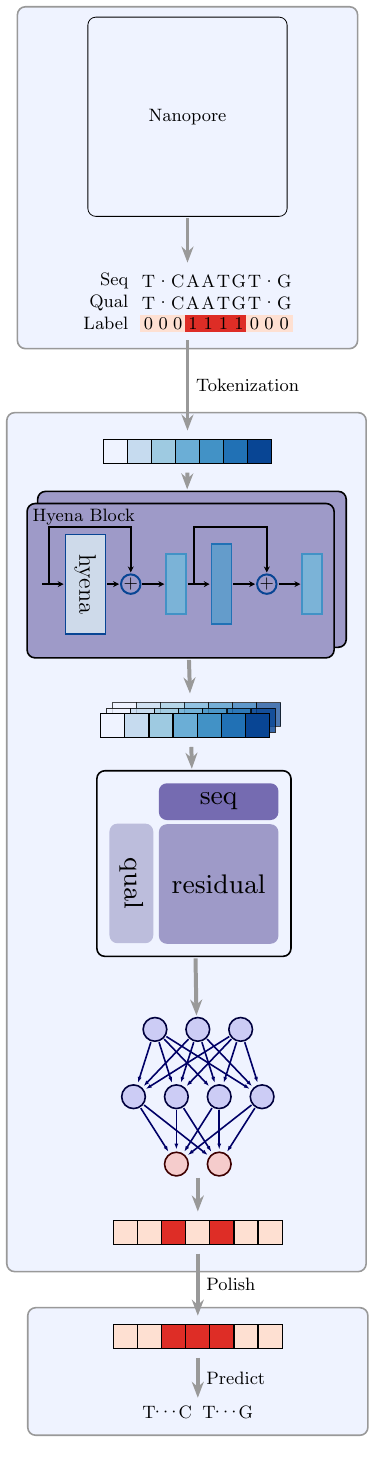
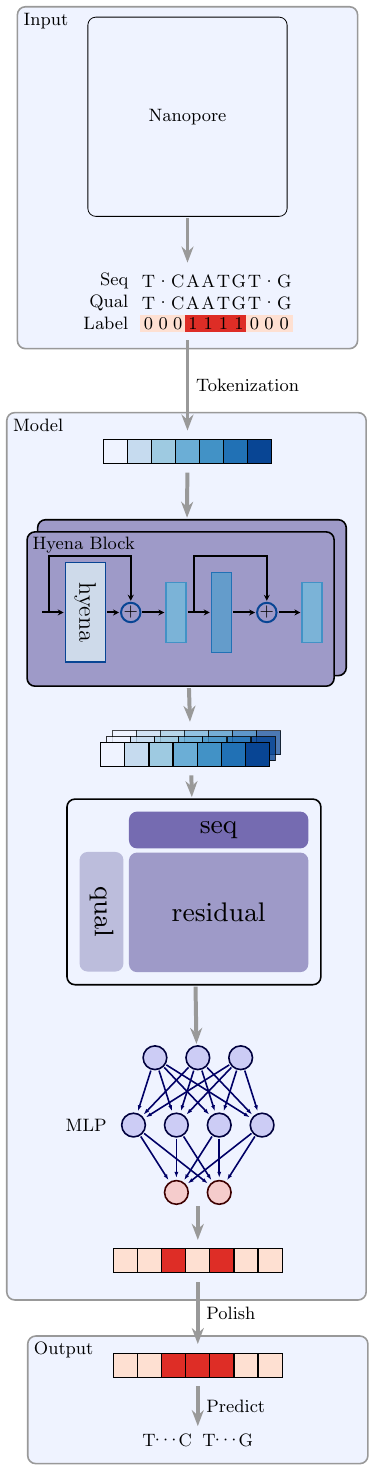
Before and after one commit to cauliyang/deepchopper-paper, a LaTeX figure (figures/model_arch.tex): the whole page. Compiled offline with pdfLaTeX.

Commit message:
style: Update block sizes in model_arch diagram

```diff
--- a/figures/model_arch.tex
+++ b/figures/model_arch.tex
@@ -224,8 +224,8 @@
 			scale=1.5,
 			transform shape,
 			qual block/.style = {rectangle, fill=q3, text centered, rounded corners, minimum height=1em, minimum width=4em},
-			resuidual block/.style = {rectangle, fill=q4, text centered, rounded corners, minimum height=4em, minimum width=4em},
-			seq block/.style = {rectangle, fill=q5, text centered, rounded corners, minimum height=1em, minimum width=4em},
+			resuidual block/.style = {rectangle, fill=q4, text centered, rounded corners, minimum height=4em, minimum width=6em},
+			seq block/.style = {rectangle, fill=q5, text centered, rounded corners, minimum height=1em, minimum width=6em},
 		]
 		\node [seq block] (sblock) {seq};
 		\node [resuidual block, below=1pt of sblock] (rblock) {residual};
@@ -340,12 +340,11 @@
 	\begin{scope}[on background layer]
 		\node (intputoutline) [fit=(rnaseq)(nanoporenode), input box] {};
 		\node (modeloutline) [fit=(tokenbox)(lcgmlbox)(qualblockbox)(mlpbox)(outputbox), model box , inner sep=10pt] {};
-		% \node[inner sep=5pt, anchor=north west] at (modeloutline.north west) {Model};
+		\node[anchor=north west] at (modeloutline.north west) {Model};
 		\node (outputoutline) [fit=(predictbox)(smoutputbox), output box] {};
-
-		% \node (mlplabel) [above=4pt of mlpbox] {MLP};
-		% \node (inputlabel) [above=4pt of intputoutline] {Input};
-		% \node (outputlabel) [above=4pt of outputoutline] {Output};
+		\node (mlplabel) [left=4pt of mlpbox] {MLP};
+        \node (inputlabel) [anchor=north west] at (intputoutline.north west) {Input};
+        \node (outputlabel) [anchor=north west] at  (outputoutline.north west) {Output};
 	\end{scope}
 
 	% \draw [connect]  ($(intputoutline.south) + (55pt, 10pt)$) -- ++(0, -12pt)  -| ($(qblock) + (0, -14pt)$);
```
Also changed, not shown: figures/model_arch.tex (2 more changed lines).
